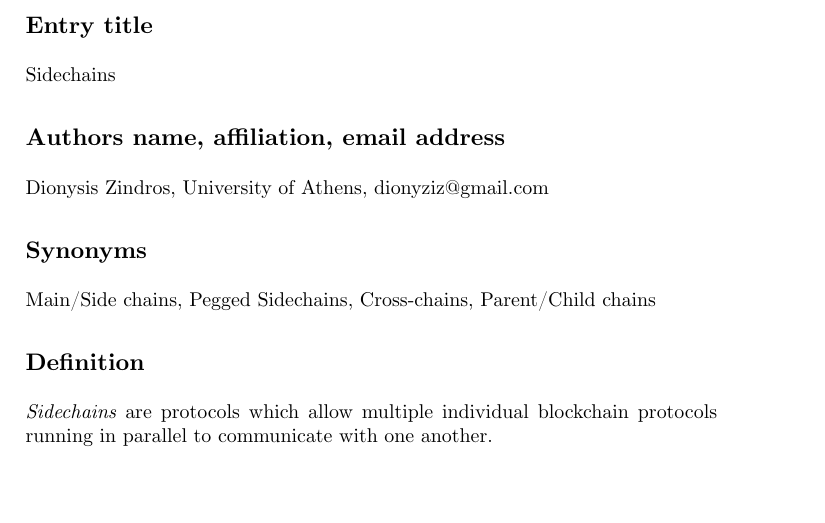
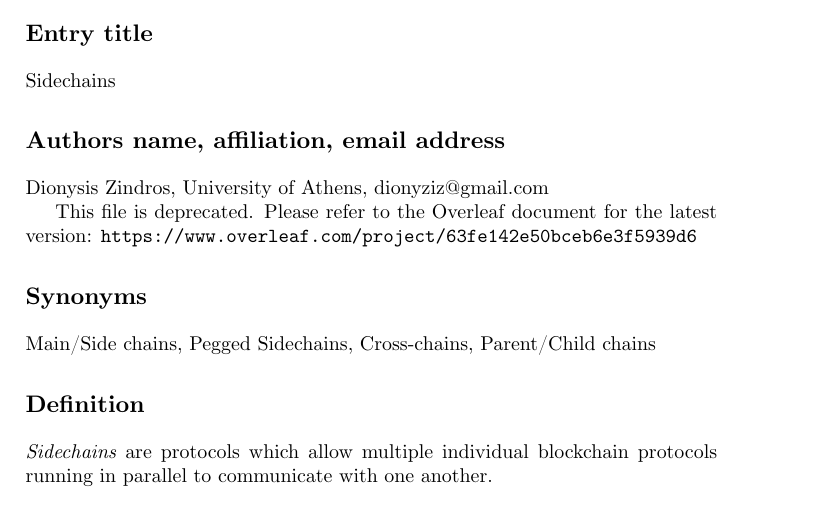
Before and after one commit to dionyziz/eoc-popows, a LaTeX paper (sidechains.tex): part of page 1 of 4, cut so that both start at the same text, the shorter picture padded with empty space. Compiled offline with XeLaTeX.

Commit message:
Sidechains entry in repo is deprecated

```diff
--- a/sidechains.tex
+++ b/sidechains.tex
@@ -22,6 +22,9 @@ Sidechains
 Dionysis Zindros,
 University of Athens,
 dionyziz@gmail.com
+
+This file is deprecated. Please refer to the Overleaf document for the latest version:
+\url{https://www.overleaf.com/project/63fe142e50bceb6e3f5939d6}
 
 \section*{Synonyms}
 Main/Side chains, Pegged Sidechains, Cross-chains, Parent/Child chains
```
